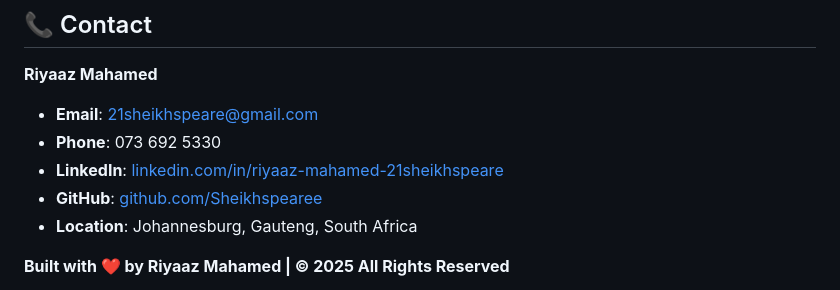
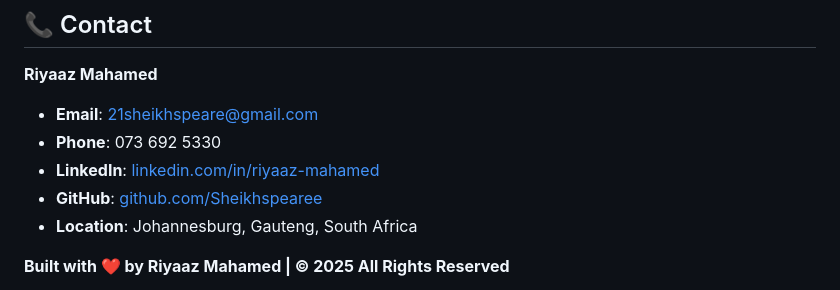
Before and after one commit to Sheikhspearee/Sheikh-s-Portfolio-Website, a Markdown page: README.md, the part around the change. Rendered like a GitHub page.

Commit message:
updated readme and linkedin link

```diff
--- a/README.md
+++ b/README.md
@@ -169,7 +169,7 @@ Enhance `js/script.js` for:
 **Riyaaz Mahamed**
 - **Email**: [21sheikhspeare@gmail.com](mailto:21sheikhspeare@gmail.com)
 - **Phone**: 073 692 5330
-- **LinkedIn**: [linkedin.com/in/riyaaz-mahamed-21sheikhspeare](https://www.linkedin.com/in/riyaaz-mahamed-21sheikhspeare)
+- **LinkedIn**: [linkedin.com/in/riyaaz-mahamed](https://www.linkedin.com/in/riyaaz-mahamed-21sheikhspeare)
 - **GitHub**: [github.com/Sheikhspearee](https://github.com/Sheikhspearee)
 - **Location**: Johannesburg, Gauteng, South Africa
 
```
